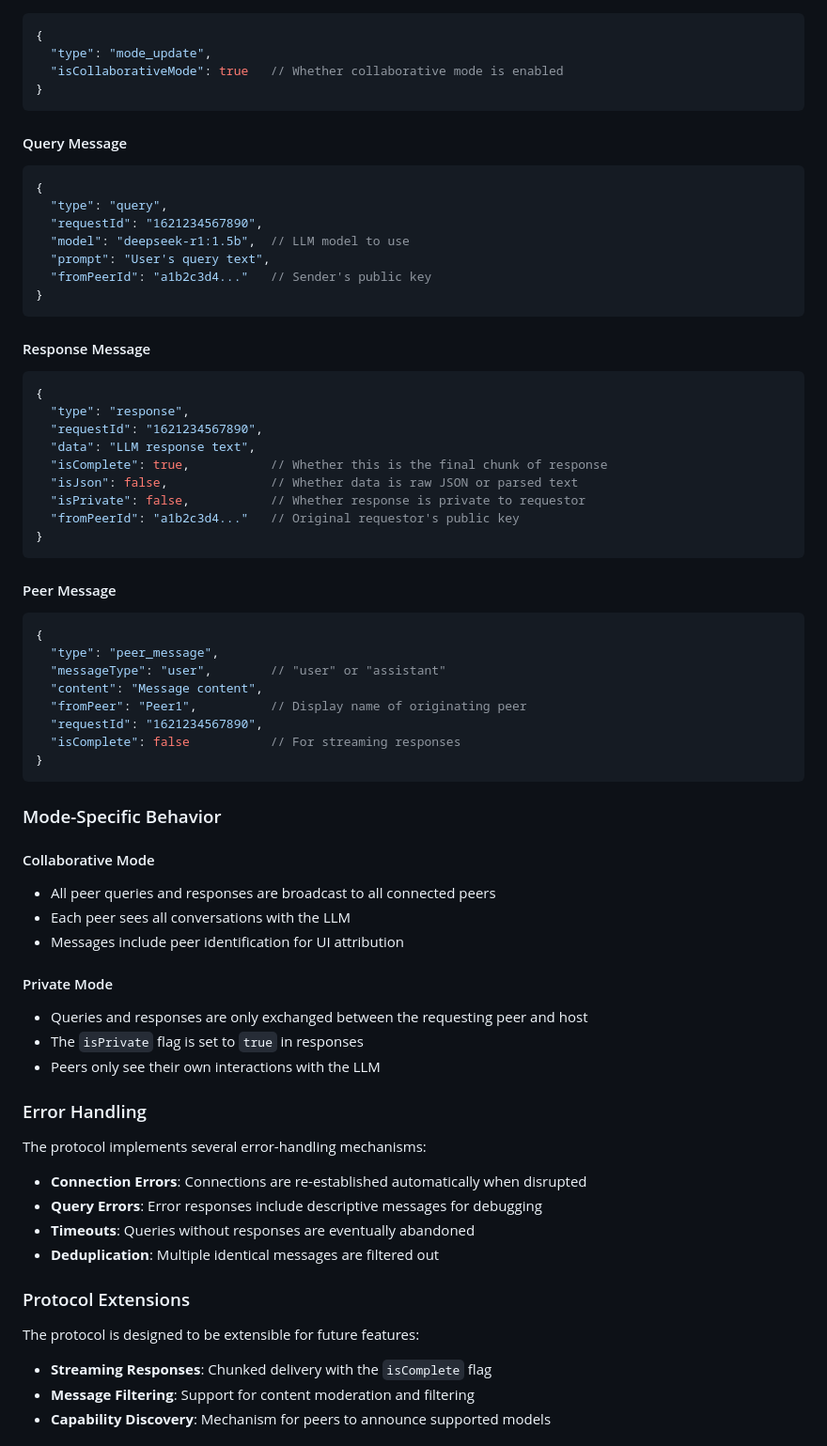
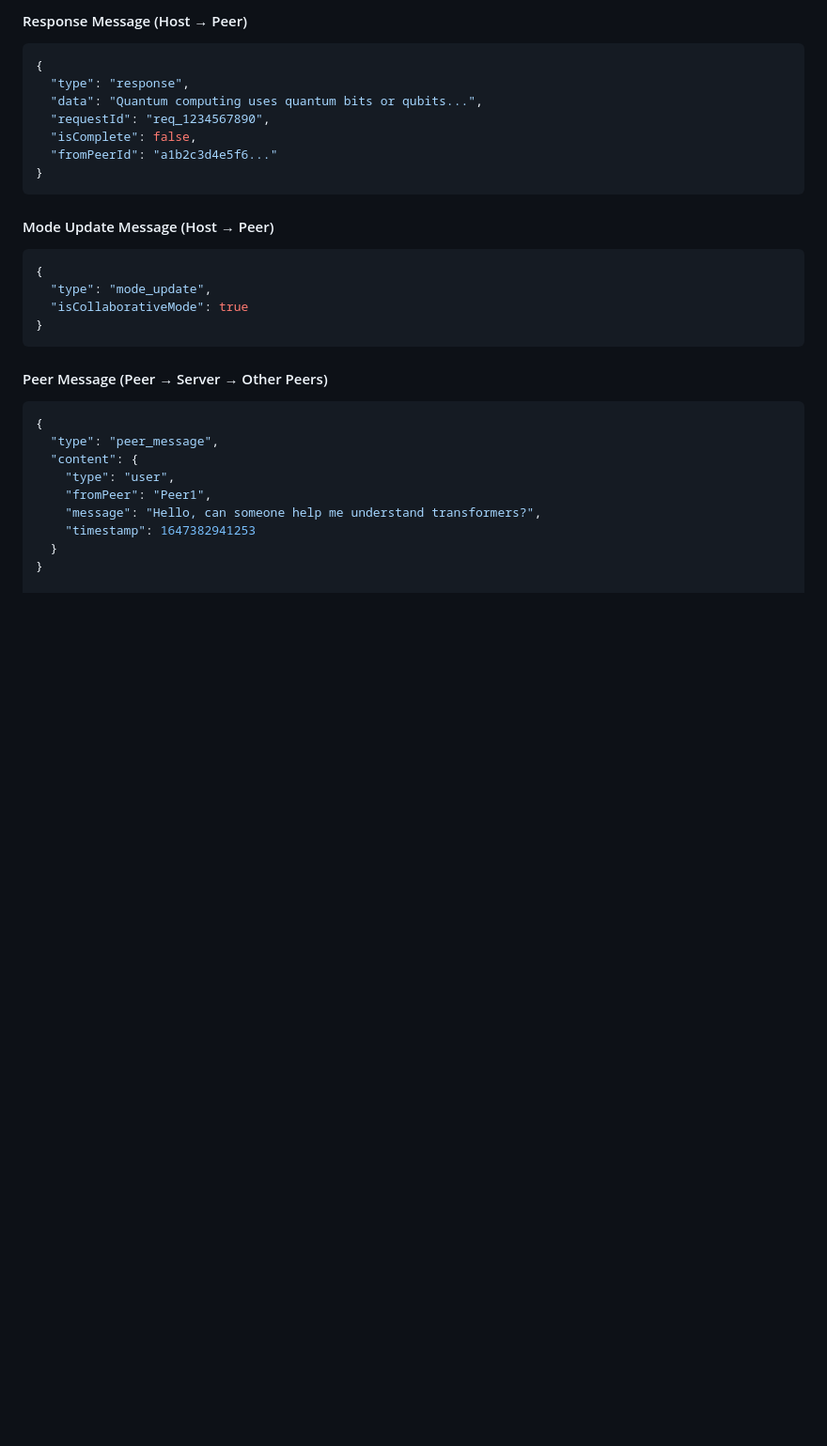
Before and after one commit to noubre/seekdeep, a Markdown page: README.md, the part around the change printed below. Shown: that part at 94% size. GitHub-like rendering; blank space fills up the shorter version.

````diff
--- a/README.md
+++ b/README.md
@@ -356,72 +383,30 @@ All messages use JSON serialization and share a common structure:
+#### Response Message (Host → Peer)
+```json
+{
+  "type": "response",
+  "data": "Quantum computing uses quantum bits or qubits...",
+  "requestId": "req_1234567890",
+  "isComplete": false,
+  "fromPeerId": "a1b2c3d4e5f6..."
+}
+```
+
+#### Mode Update Message (Host → Peer)
 ```json
 {
   "type": "mode_update",
-  "isCollaborativeMode": true   // Whether collaborative mode is enabled
+  "isCollaborativeMode": true
 }
 ```
 
-#### Query Message
-```json
-{
-  "type": "query",
-  "requestId": "1621234567890",
-  "model": "deepseek-r1:1.5b",  // LLM model to use
-  "prompt": "User's query text",
-  "fromPeerId": "a1b2c3d4..."   // Sender's public key
-}
-```
-
-#### Response Message
-```json
-{
-  "type": "response",
-  "requestId": "1621234567890",
-  "data": "LLM response text",
-  "isComplete": true,           // Whether this is the final chunk of response
-  "isJson": false,              // Whether data is raw JSON or parsed text
-  "isPrivate": false,           // Whether response is private to requestor
-  "fromPeerId": "a1b2c3d4..."   // Original requestor's public key
-}
-```
-
-#### Peer Message
+#### Peer Message (Peer → Server → Other Peers)
 ```json
 {
   "type": "peer_message",
-  "messageType": "user",        // "user" or "assistant"
-  "content": "Message content",
-  "fromPeer": "Peer1",          // Display name of originating peer
-  "requestId": "1621234567890",
-  "isComplete": false           // For streaming responses
+  "content": {
+    "type": "user",
+    "fromPeer": "Peer1",
+    "message": "Hello, can someone help me understand transformers?",
+    "timestamp": 1647382941253
+  }
 }
-```
-
-### Mode-Specific Behavior
-
-#### Collaborative Mode
-- All peer queries and responses are broadcast to all connected peers
-- Each peer sees all conversations with the LLM
-- Messages include peer identification for UI attribution
-
-#### Private Mode
-- Queries and responses are only exchanged between the requesting peer and host
-- The `isPrivate` flag is set to `true` in responses
-- Peers only see their own interactions with the LLM
-
-### Error Handling
-
-The protocol implements several error-handling mechanisms:
-
-- **Connection Errors**: Connections are re-established automatically when disrupted
-- **Query Errors**: Error responses include descriptive messages for debugging
-- **Timeouts**: Queries without responses are eventually abandoned
-- **Deduplication**: Multiple identical messages are filtered out
-
-### Protocol Extensions
-
-The protocol is designed to be extensible for future features:
-
-- **Streaming Responses**: Chunked delivery with the `isComplete` flag
-- **Message Filtering**: Support for content moderation and filtering
-- **Capability Discovery**: Mechanism for peers to announce supported models
-
````
Also changed, not shown: other parts of README.md (+164 -155 lines).
